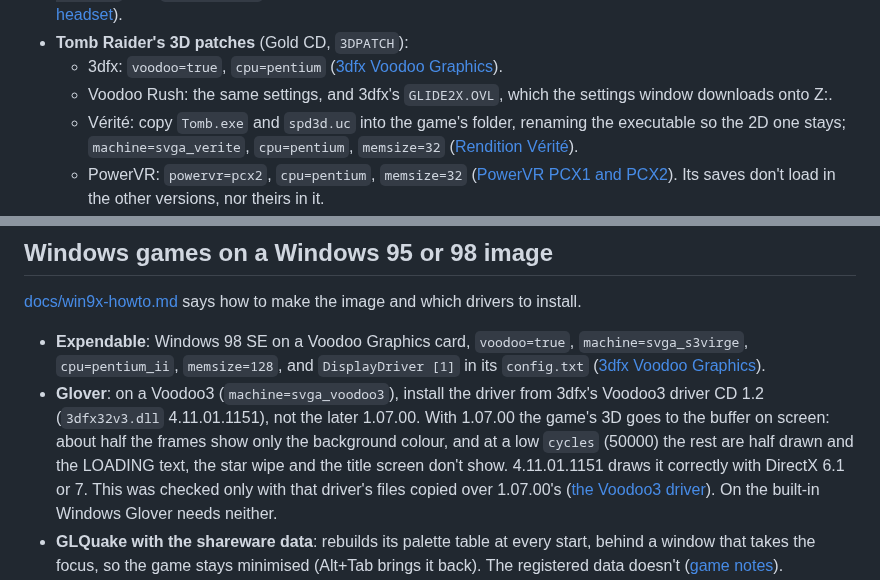
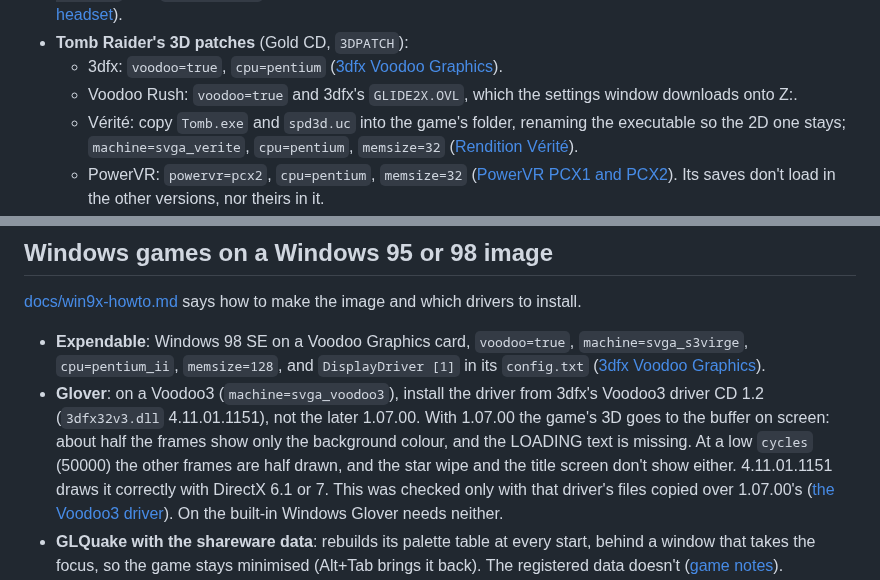
Before and after one commit to dividebysandwich/rust-dos, a Markdown page: docs/compatibility.md, 2 parts joined by grey strips. Drawn GitHub-style.

Commit message:
docs/compatibility.md: Glover's LOADING text is missing at any speed
86Box at a Pentium II 350 shows the flat frames and no LOADING text
with the 1.07.00 driver, as rust-dos does (issue 513), so that symptom
doesn't depend on the cycles setting; the half-drawn frames and the
missing star wipe and title come with a low one. The docs name no
processor for Tomb Raider's Rush patch, so its entry asks only for
voodoo=true.

Refs #513

```diff
--- a/docs/compatibility.md
+++ b/docs/compatibility.md
@@ -73,7 +73,7 @@ default: `game_fixes=false` or `game_fixes_off` turns them off.
 * **Tomb Raider's 3D patches** (Gold CD, `3DPATCH`):
   * 3dfx: `voodoo=true`, `cpu=pentium`
     ([3dfx Voodoo Graphics](../CONFIGURATION.md#3dfx-voodoo-graphics)).
-  * Voodoo Rush: the same settings, and 3dfx's `GLIDE2X.OVL`, which the
+  * Voodoo Rush: `voodoo=true` and 3dfx's `GLIDE2X.OVL`, which the
     settings window downloads onto Z:.
   * Vérité: copy `Tomb.exe` and `spd3d.uc` into the game's folder,
     renaming the executable so the 2D one stays;
@@ -128,11 +128,11 @@ which drivers to install.
 * **Glover**: on a Voodoo3 (`machine=svga_voodoo3`), install the driver
   from 3dfx's Voodoo3 driver CD 1.2 (`3dfx32v3.dll` 4.11.01.1151), not
   the later 1.07.00. With 1.07.00 the game's 3D goes to the buffer on
-  screen: about half the frames show only the background colour, and at
-  a low `cycles` (50000) the rest are half drawn and the LOADING text,
-  the star wipe and the title screen don't show. 4.11.01.1151 draws it
-  correctly with DirectX 6.1 or 7. This was checked only with that
-  driver's files copied over 1.07.00's
+  screen: about half the frames show only the background colour, and the
+  LOADING text is missing. At a low `cycles` (50000) the other frames are
+  half drawn, and the star wipe and the title screen don't show either.
+  4.11.01.1151 draws it correctly with DirectX 6.1 or 7. This was
+  checked only with that driver's files copied over 1.07.00's
   ([the Voodoo3 driver](win9x-howto.md#the-voodoo3-driver)). On the
   built-in Windows Glover needs neither.
 * **GLQuake with the shareware data**: rebuilds its palette table at
```
